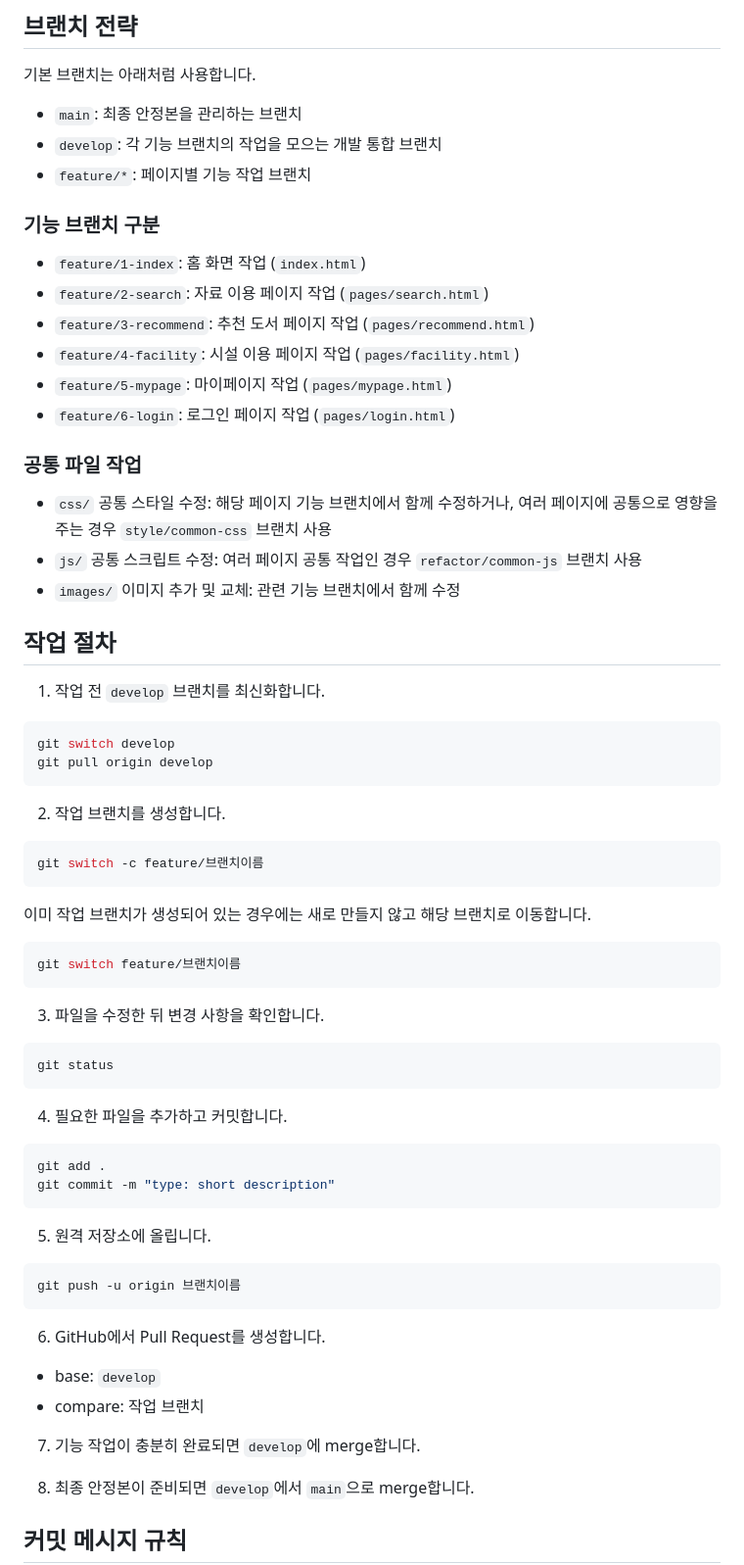
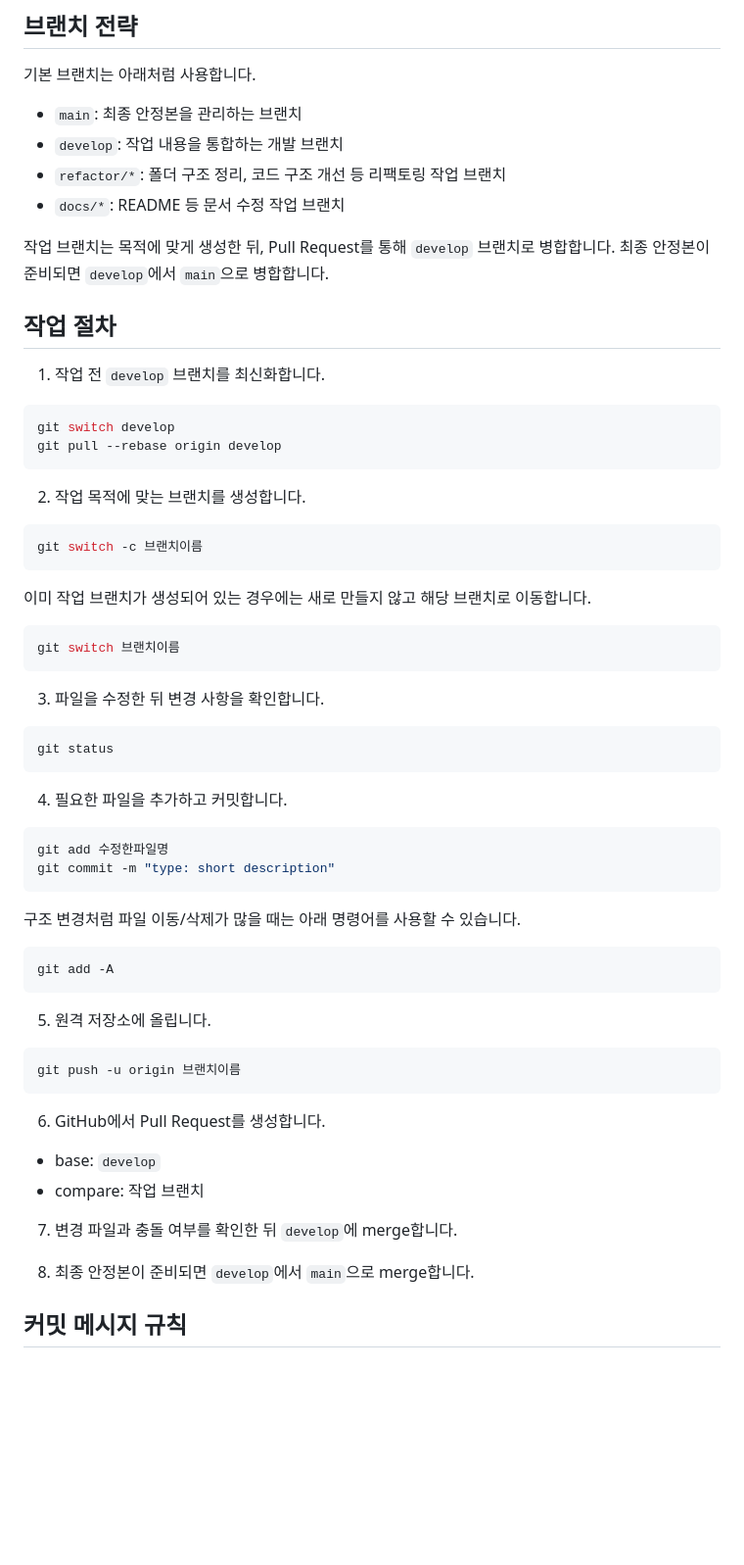
Before and after one commit to indenttt-dev/library-project, a Markdown page: README.md, the part around one of its changes. Shown at 98% size. Drawn GitHub-style; blank space fills up the shorter version.

Commit message:
docs: update README workflow

````diff
--- a/README.md
+++ b/README.md
@@ -5,23 +5,12 @@
 기본 브랜치는 아래처럼 사용합니다.
 
 - `main`: 최종 안정본을 관리하는 브랜치
-- `develop`: 각 기능 브랜치의 작업을 모으는 개발 통합 브랜치
-- `feature/*`: 페이지별 기능 작업 브랜치
+- `develop`: 작업 내용을 통합하는 개발 브랜치
+- `refactor/*`: 폴더 구조 정리, 코드 구조 개선 등 리팩토링 작업 브랜치
+- `docs/*`: README 등 문서 수정 작업 브랜치
 
-### 기능 브랜치 구분
-
-- `feature/1-index`: 홈 화면 작업 (`index.html`)
-- `feature/2-search`: 자료 이용 페이지 작업 (`pages/search.html`)
-- `feature/3-recommend`: 추천 도서 페이지 작업 (`pages/recommend.html`)
-- `feature/4-facility`: 시설 이용 페이지 작업 (`pages/facility.html`)
-- `feature/5-mypage`: 마이페이지 작업 (`pages/mypage.html`)
-- `feature/6-login`: 로그인 페이지 작업 (`pages/login.html`)
-
-### 공통 파일 작업
-
-- `css/` 공통 스타일 수정: 해당 페이지 기능 브랜치에서 함께 수정하거나, 여러 페이지에 공통으로 영향을 주는 경우 `style/common-css` 브랜치 사용
-- `js/` 공통 스크립트 수정: 여러 페이지 공통 작업인 경우 `refactor/common-js` 브랜치 사용
-- `images/` 이미지 추가 및 교체: 관련 기능 브랜치에서 함께 수정
+작업 브랜치는 목적에 맞게 생성한 뒤, Pull Request를 통해 `develop` 브랜치로 병합합니다.
+최종 안정본이 준비되면 `develop`에서 `main`으로 병합합니다.
 
 ## 작업 절차
 
@@ -29,19 +18,19 @@
 
 ```bash
 git switch develop
-git pull origin develop
+git pull --rebase origin develop
 ```
 
-2. 작업 브랜치를 생성합니다.
+2. 작업 목적에 맞는 브랜치를 생성합니다.
 
 ```bash
-git switch -c feature/브랜치이름
+git switch -c 브랜치이름
 ```
 
 이미 작업 브랜치가 생성되어 있는 경우에는 새로 만들지 않고 해당 브랜치로 이동합니다.
 
 ```bash
-git switch feature/브랜치이름
+git switch 브랜치이름
 ```
 
 3. 파일을 수정한 뒤 변경 사항을 확인합니다.
@@ -53,8 +42,14 @@ git status
 4. 필요한 파일을 추가하고 커밋합니다.
 
 ```bash
-git add .
+git add 수정한파일명
 git commit -m "type: short description"
+```
+
+구조 변경처럼 파일 이동/삭제가 많을 때는 아래 명령어를 사용할 수 있습니다.
+
+```bash
+git add -A
 ```
 
 5. 원격 저장소에 올립니다.
@@ -68,7 +63,7 @@ git push -u origin 브랜치이름
 - base: `develop`
 - compare: 작업 브랜치
 
-7. 기능 작업이 충분히 완료되면 `develop`에 merge합니다.
+7. 변경 파일과 충돌 여부를 확인한 뒤 `develop`에 merge합니다.
 
 8. 최종 안정본이 준비되면 `develop`에서 `main`으로 merge합니다.
 
````
Also changed, not shown: other parts of README.md (+19 -17 lines).
